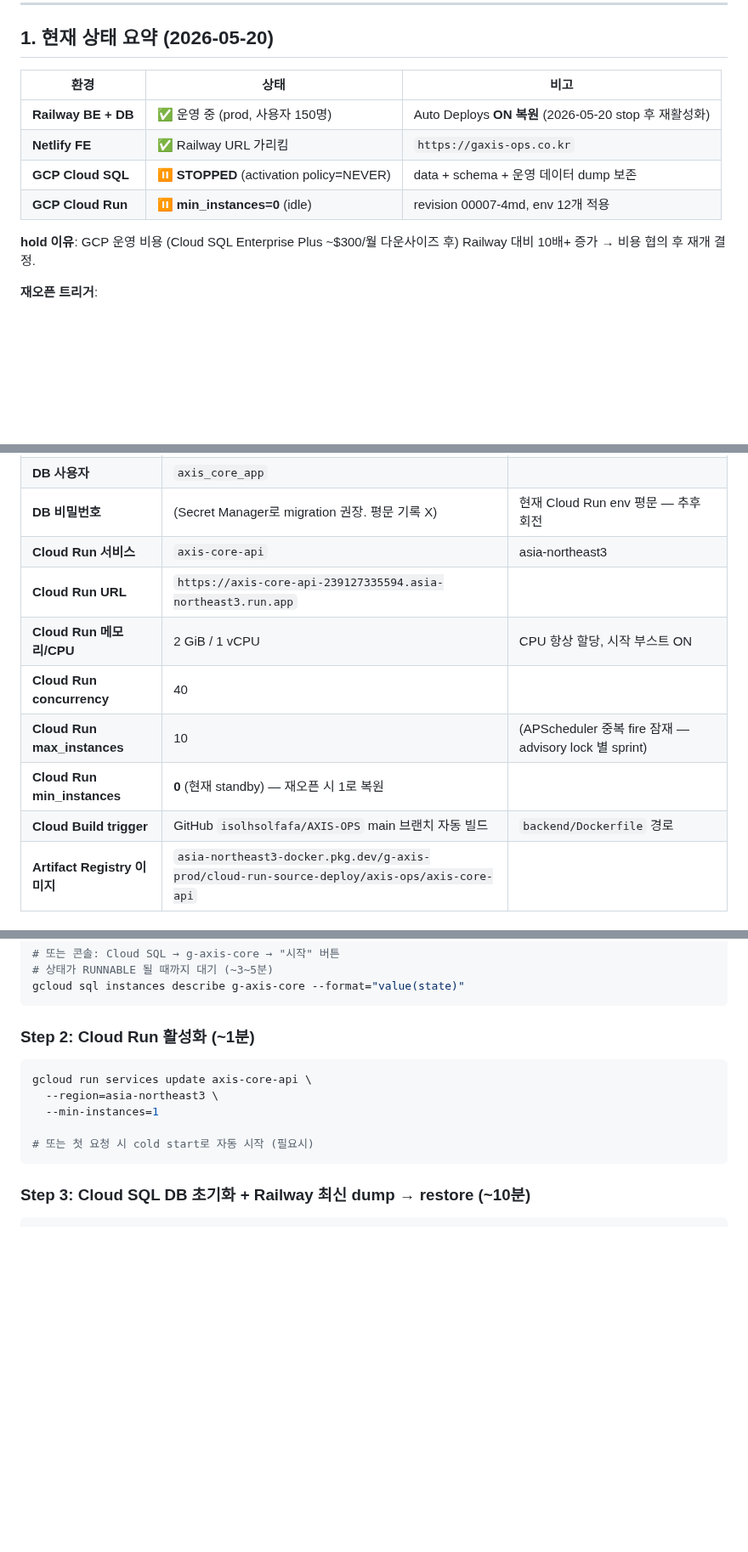
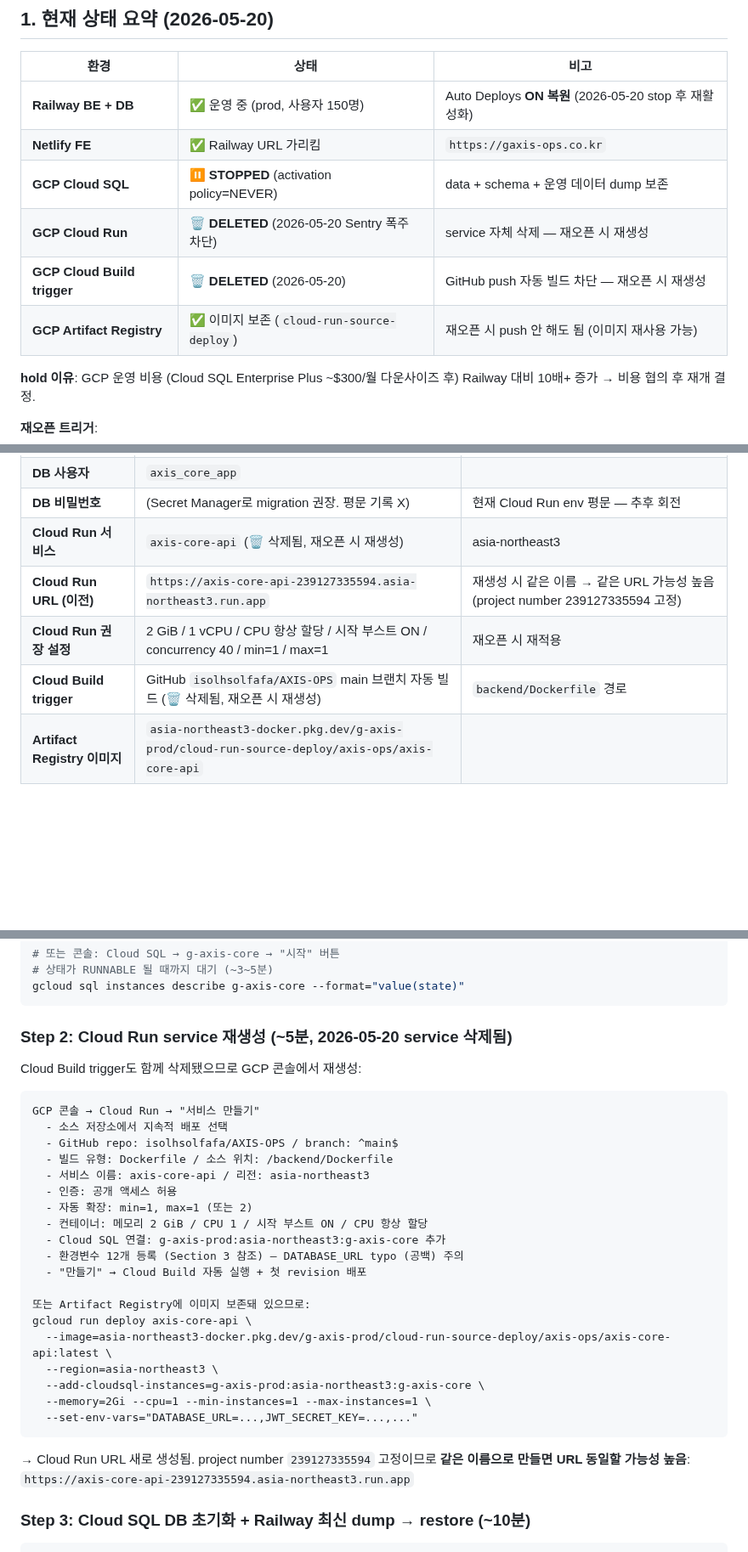
Before and after one commit to isolhsolfafa/AXIS-OPS, a Markdown page: GCP_MIGRATION_STANDBY.md, 3 parts joined by grey strips. Shown at 85% size. Rendered like a GitHub page; blank space fills up the shorter version.

Commit message:
docs: Sentry 폭주 차단 — Cloud Run service + Build trigger 삭제 trail
GCP standby 후 Cloud Run min=0 instance가 cron/cold-start로 가끔 깨어나
Cloud SQL STOPPED 와 충돌 → Sentry 100+ 에러 event 폭주 (PYTHON-FLASK-2*
시리즈, app.models.admin_settings + app.db_pool 영역).

즉시 차단 조치 (2026-05-20):
- Cloud Run service "axis-core-api" 삭제 (gcloud run services delete)
- Cloud Build trigger 삭제 — GitHub push 자동 빌드 차단
- Cloud SQL STOPPED 유지
- Artifact Registry 이미지 보존 (재오픈 시 재사용)

결과: Sentry 0건 회복. burn rate 변동 없음 (~$0.6/일 = storage만).

재오픈 시:
- Cloud Run service 콘솔에서 재생성 또는 gcloud run deploy
  (Artifact Registry 이미지 재사용 가능)
- 환경변수 12개 다시 등록 (DATABASE_URL typo 주의)
- Cloud Build trigger 재연결 (선택)

문서:
- GCP_MIGRATION_STANDBY.md: 자원 상태 갱신 + Section 4 Step 2 재생성 절차
- handoff.md: 추가 정리 trail entry

Co-Authored-By: Claude Opus 4.7 <noreply@anthropic.com>

````diff
--- a/GCP_MIGRATION_STANDBY.md
+++ b/GCP_MIGRATION_STANDBY.md
@@ -12,7 +12,9 @@
 | **Railway BE + DB** | ✅ 운영 중 (prod, 사용자 150명) | Auto Deploys **ON 복원** (2026-05-20 stop 후 재활성화) |
 | **Netlify FE** | ✅ Railway URL 가리킴 | `https://gaxis-ops.co.kr` |
 | **GCP Cloud SQL** | ⏸️ **STOPPED** (activation policy=NEVER) | data + schema + 운영 데이터 dump 보존 |
-| **GCP Cloud Run** | ⏸️ **min_instances=0** (idle) | revision 00007-4md, env 12개 적용 |
+| **GCP Cloud Run** | 🗑️ **DELETED** (2026-05-20 Sentry 폭주 차단) | service 자체 삭제 — 재오픈 시 재생성 |
+| **GCP Cloud Build trigger** | 🗑️ **DELETED** (2026-05-20) | GitHub push 자동 빌드 차단 — 재오픈 시 재생성 |
+| **GCP Artifact Registry** | ✅ 이미지 보존 (`cloud-run-source-deploy`) | 재오픈 시 push 안 해도 됨 (이미지 재사용 가능) |
 
 **hold 이유**: GCP 운영 비용 (Cloud SQL Enterprise Plus ~$300/월 다운사이즈 후) Railway 대비 10배+ 증가 → 비용 협의 후 재개 결정.
 
@@ -39,13 +41,10 @@
 | **DB 이름** | `axis-core` | |
 | **DB 사용자** | `axis_core_app` | |
 | **DB 비밀번호** | (Secret Manager로 migration 권장. 평문 기록 X) | 현재 Cloud Run env 평문 — 추후 회전 |
-| **Cloud Run 서비스** | `axis-core-api` | asia-northeast3 |
-| **Cloud Run URL** | `https://axis-core-api-239127335594.asia-northeast3.run.app` | |
-| **Cloud Run 메모리/CPU** | 2 GiB / 1 vCPU | CPU 항상 할당, 시작 부스트 ON |
-| **Cloud Run concurrency** | 40 | |
-| **Cloud Run max_instances** | 10 | (APScheduler 중복 fire 잠재 — advisory lock 별 sprint) |
-| **Cloud Run min_instances** | **0** (현재 standby) — 재오픈 시 1로 복원 | |
-| **Cloud Build trigger** | GitHub `isolhsolfafa/AXIS-OPS` main 브랜치 자동 빌드 | `backend/Dockerfile` 경로 |
+| **Cloud Run 서비스** | `axis-core-api` (🗑️ 삭제됨, 재오픈 시 재생성) | asia-northeast3 |
+| **Cloud Run URL (이전)** | `https://axis-core-api-239127335594.asia-northeast3.run.app` | 재생성 시 같은 이름 → 같은 URL 가능성 높음 (project number 239127335594 고정) |
+| **Cloud Run 권장 설정** | 2 GiB / 1 vCPU / CPU 항상 할당 / 시작 부스트 ON / concurrency 40 / min=1 / max=1 | 재오픈 시 재적용 |
+| **Cloud Build trigger** | GitHub `isolhsolfafa/AXIS-OPS` main 브랜치 자동 빌드 (🗑️ 삭제됨, 재오픈 시 재생성) | `backend/Dockerfile` 경로 |
 | **Artifact Registry 이미지** | `asia-northeast3-docker.pkg.dev/g-axis-prod/cloud-run-source-deploy/axis-ops/axis-core-api` | |
 
 ---
@@ -85,15 +84,33 @@ gcloud sql instances patch g-axis-core --activation-policy=ALWAYS
 gcloud sql instances describe g-axis-core --format="value(state)"
 ```
 
-### Step 2: Cloud Run 활성화 (~1분)
+### Step 2: Cloud Run service 재생성 (~5분, 2026-05-20 service 삭제됨)
 
-```bash
-gcloud run services update axis-core-api \
+Cloud Build trigger도 함께 삭제됐으므로 GCP 콘솔에서 재생성:
+
+```
+GCP 콘솔 → Cloud Run → "서비스 만들기"
+  - 소스 저장소에서 지속적 배포 선택
+  - GitHub repo: isolhsolfafa/AXIS-OPS / branch: ^main$
+  - 빌드 유형: Dockerfile / 소스 위치: /backend/Dockerfile
+  - 서비스 이름: axis-core-api / 리전: asia-northeast3
+  - 인증: 공개 액세스 허용
+  - 자동 확장: min=1, max=1 (또는 2)
+  - 컨테이너: 메모리 2 GiB / CPU 1 / 시작 부스트 ON / CPU 항상 할당
+  - Cloud SQL 연결: g-axis-prod:asia-northeast3:g-axis-core 추가
+  - 환경변수 12개 등록 (Section 3 참조) — DATABASE_URL typo (공백) 주의
+  - "만들기" → Cloud Build 자동 실행 + 첫 revision 배포
+
+또는 Artifact Registry에 이미지 보존돼 있으므로:
+gcloud run deploy axis-core-api \
+  --image=asia-northeast3-docker.pkg.dev/g-axis-prod/cloud-run-source-deploy/axis-ops/axis-core-api:latest \
   --region=asia-northeast3 \
-  --min-instances=1
+  --add-cloudsql-instances=g-axis-prod:asia-northeast3:g-axis-core \
+  --memory=2Gi --cpu=1 --min-instances=1 --max-instances=1 \
+  --set-env-vars="DATABASE_URL=...,JWT_SECRET_KEY=...,..."
+```
 
-# 또는 첫 요청 시 cold start로 자동 시작 (필요시)
-```
+→ Cloud Run URL 새로 생성됨. project number `239127335594` 고정이므로 **같은 이름으로 만들면 URL 동일할 가능성 높음**: `https://axis-core-api-239127335594.asia-northeast3.run.app`
 
 ### Step 3: Cloud SQL DB 초기화 + Railway 최신 dump → restore (~10분)
 
````
Also changed, not shown: handoff.md (+12 -0 lines).
